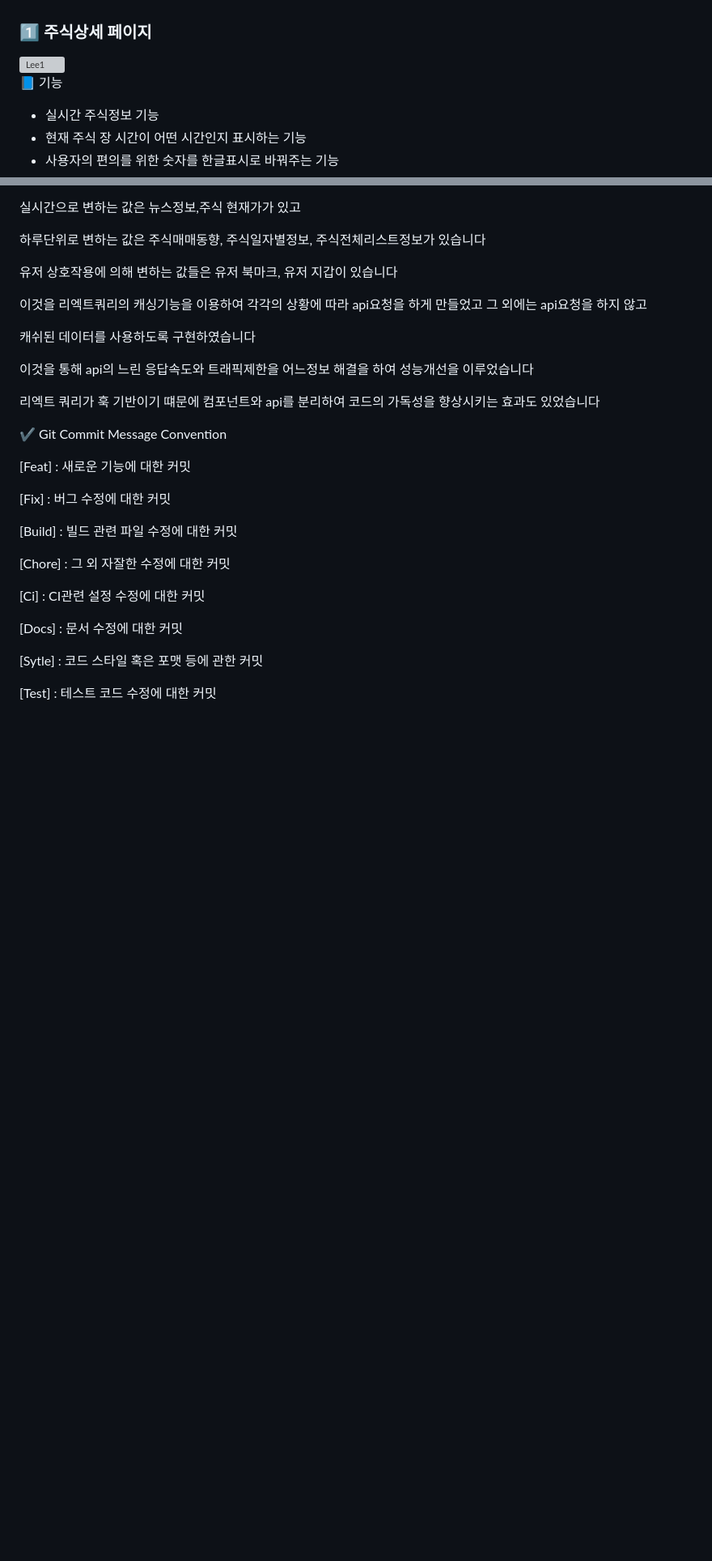
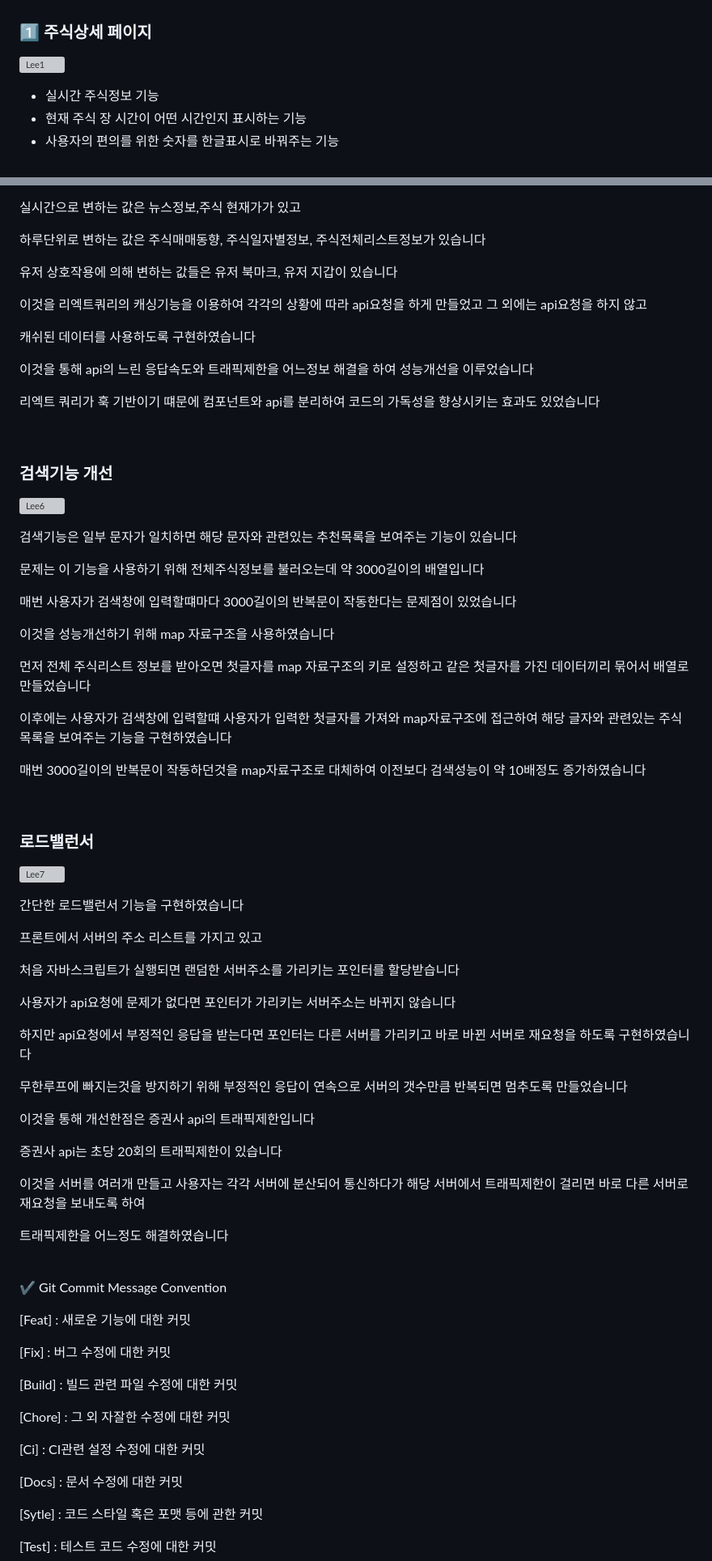
Before and after one commit to codestates-seb/seb41_main_032, a Markdown page: README.md, 2 parts joined by grey strips. Shown at 81% size. Rendered like a GitHub page; blank space fills up the shorter version; grey boxes are pictures that could not be loaded.

```diff
--- a/README.md
+++ b/README.md
@@ -97,8 +97,7 @@ http://stockboxtest.s3-website.ap-northeast-2.amazonaws.com/
 
 ### 1️⃣ 주식상세 페이지
 ![Lee1](https://user-images.githubusercontent.com/83052628/215926402-7391d861-8519-405c-b478-7039e3d549ab.gif)
-<br />
-📘 기능
+
 * 실시간 주식정보 기능
 * 현재 주식 장 시간이 어떤 시간인지 표시하는 기능
 * 사용자의 편의를 위한 숫자를 한글표시로 바꿔주는 기능
@@ -178,3 +176,47 @@ http://stockboxtest.s3-website.ap-northeast-2.amazonaws.com/
 
 리엑트 쿼리가 훅 기반이기 떄문에 컴포넌트와 api를 분리하여 코드의 가독성을 향상시키는 효과도 있었습니다
 
+<br />
+
+### 검색기능 개선
+![Lee6](https://user-images.githubusercontent.com/83052628/215932202-482967cf-8fcb-4374-9d90-3ef55e9cd61e.png)
+
+검색기능은 일부 문자가 일치하면 해당 문자와 관련있는 추천목록을 보여주는 기능이 있습니다
+
+문제는 이 기능을 사용하기 위해 전체주식정보를 불러오는데 약 3000길이의 배열입니다
+
+매번 사용자가 검색창에 입력할떄마다 3000길이의 반복문이 작동한다는 문제점이 있었습니다
+
+이것을 성능개선하기 위해 map 자료구조을 사용하였습니다
+
+먼저 전체 주식리스트 정보를 받아오면 첫글자를 map 자료구조의 키로 설정하고 같은 첫글자를 가진 데이터끼리 묶어서 배열로 만들었습니다
+
+이후에는 사용자가 검색창에 입력할떄 사용자가 입력한 첫글자를 가져와 map자료구조에 접근하여 해당 글자와 관련있는 주식목록을 보여주는 기능을 구현하였습니다
+
+매번 3000길이의 반복문이 작동하던것을 map자료구조로 대체하여 이전보다 검색성능이 약 10배정도 증가하였습니다
+
+<br />
+
+### 로드밸런서
+![Lee7](https://user-images.githubusercontent.com/83052628/215932285-5b96f133-5f66-4af4-b2a2-bbd9271bc168.JPG)
+
+간단한 로드밸런서 기능을 구현하였습니다
+
+프론트에서 서버의 주소 리스트를 가지고 있고
+
+처음 자바스크립트가 실행되면 랜덤한 서버주소를 가리키는 포인터를 할당받습니다
+
+사용자가 api요청에 문제가 없다면 포인터가 가리키는 서버주소는 바뀌지 않습니다
+
+하지만 api요청에서 부정적인 응답을 받는다면 포인터는 다른 서버를 가리키고 바로 바뀐 서버로 재요청을 하도록 구현하였습니다
+
+무한루프에 빠지는것을 방지하기 위해 부정적인 응답이 연속으로 서버의 갯수만큼 반복되면 멈추도록 만들었습니다
+
+이것을 통해 개선한점은 증권사 api의 트래픽제한입니다
+
+증권사 api는 초당 20회의 트래픽제한이 있습니다
+
+이것을 서버를 여러개 만들고 사용자는 각각 서버에 분산되어 통신하다가 해당 서버에서 트래픽제한이 걸리면 바로 다른 서버로 재요청을 보내도록 하여
+
+트래픽제한을 어느정도 해결하였습니다
+
```
Also changed, not shown: other parts of README.md (+8 -6 lines).
